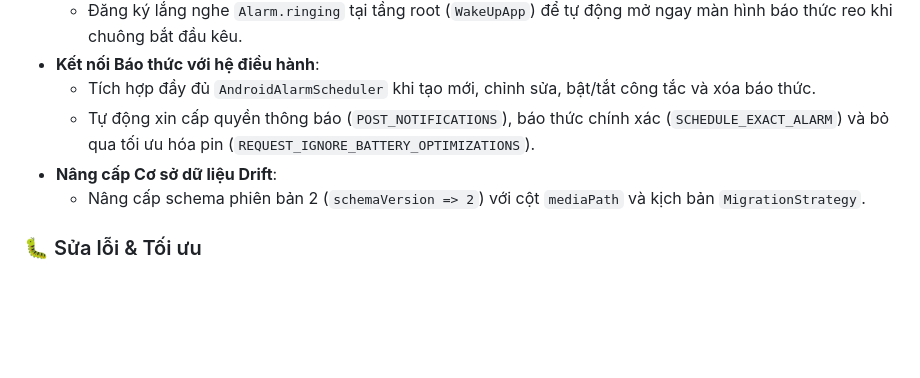
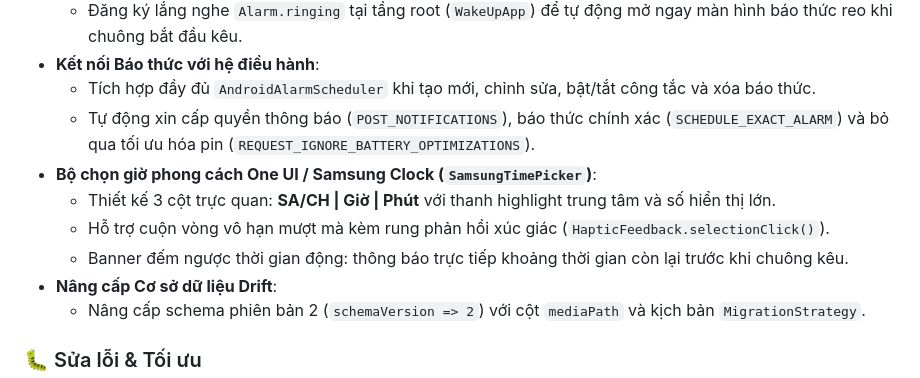
Before and after one commit to HuyVo117/Alarm-Clock-, a Markdown page: CHANGELOG.md, the part around the change. GitHub-like rendering; blank space fills up the shorter version.

```diff
--- a/CHANGELOG.md
+++ b/CHANGELOG.md
@@ -19,6 +19,10 @@ Tất cả các thay đổi và tiến độ phát triển qua từng giai đo
 - **Kết nối Báo thức với hệ điều hành**:
   - Tích hợp đầy đủ `AndroidAlarmScheduler` khi tạo mới, chỉnh sửa, bật/tắt công tắc và xóa báo thức.
   - Tự động xin cấp quyền thông báo (`POST_NOTIFICATIONS`), báo thức chính xác (`SCHEDULE_EXACT_ALARM`) và bỏ qua tối ưu hóa pin (`REQUEST_IGNORE_BATTERY_OPTIMIZATIONS`).
+- **Bộ chọn giờ phong cách One UI / Samsung Clock (`SamsungTimePicker`)**:
+  - Thiết kế 3 cột trực quan: **SA/CH | Giờ | Phút** với thanh highlight trung tâm và số hiển thị lớn.
+  - Hỗ trợ cuộn vòng vô hạn mượt mà kèm rung phản hồi xúc giác (`HapticFeedback.selectionClick()`).
+  - Banner đếm ngược thời gian động: thông báo trực tiếp khoảng thời gian còn lại trước khi chuông kêu.
 - **Nâng cấp Cơ sở dữ liệu Drift**:
   - Nâng cấp schema phiên bản 2 (`schemaVersion => 2`) với cột `mediaPath` và kịch bản `MigrationStrategy`.
 
```
Also changed, not shown: README.md (+27 -3 lines).
